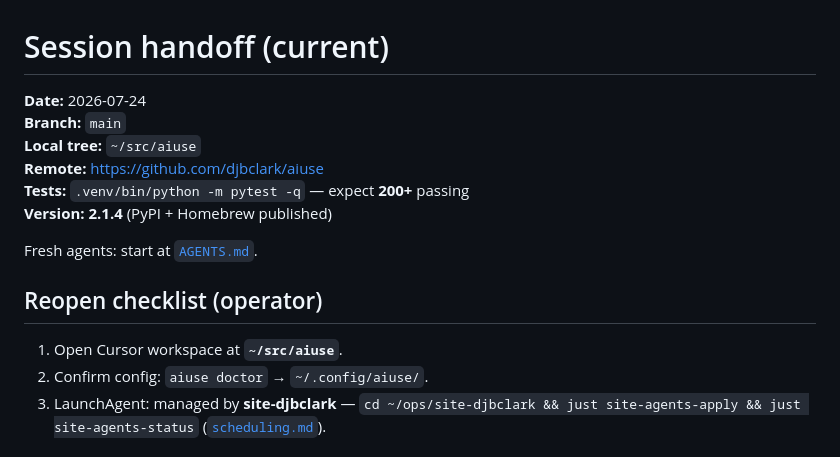
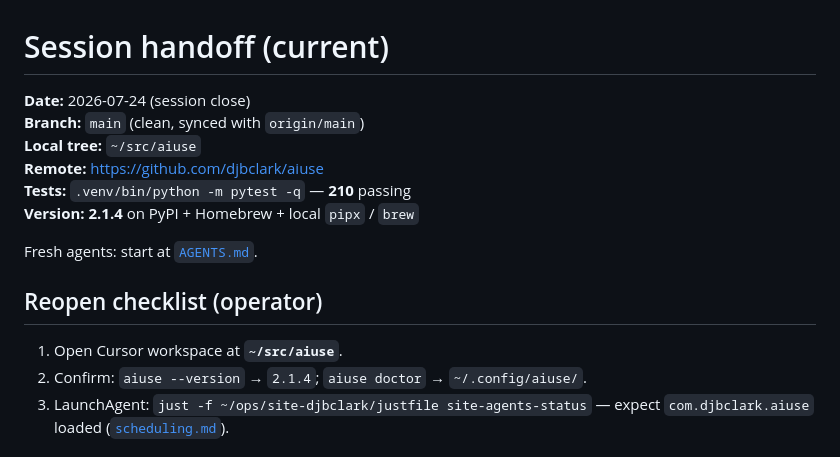
Before and after one commit to djbclark/ai, a Markdown page: docs/handoff.md, the part around one of its changes. Drawn GitHub-style.

```diff
--- a/docs/handoff.md
+++ b/docs/handoff.md
@@ -1,19 +1,18 @@
 # Session handoff (current)
 
-**Date:** 2026-07-24
-**Branch:** `main`
+**Date:** 2026-07-24 (session close)
+**Branch:** `main` (clean, synced with `origin/main`)
 **Local tree:** `~/src/aiuse`
 **Remote:** https://github.com/djbclark/aiuse
-**Tests:** `.venv/bin/python -m pytest -q` — expect **200+** passing
-**Version:** **2.1.4** (PyPI + Homebrew published)
+**Tests:** `.venv/bin/python -m pytest -q` — **210** passing
+**Version:** **2.1.4** on PyPI + Homebrew + local `pipx` / `brew`
 
 Fresh agents: start at [`AGENTS.md`](../AGENTS.md).
 
 ## Reopen checklist (operator)
 
 1. Open Cursor workspace at **`~/src/aiuse`**.
-2. Confirm config: `aiuse doctor` → `~/.config/aiuse/`.
-3. LaunchAgent: managed by **site-djbclark** —
-   `cd ~/ops/site-djbclark && just site-agents-apply && just site-agents-status`
-   ([`scheduling.md`](scheduling.md)).
+2. Confirm: `aiuse --version` → `2.1.4`; `aiuse doctor` → `~/.config/aiuse/`.
+3. LaunchAgent: `just -f ~/ops/site-djbclark/justfile site-agents-status`
+   — expect `com.djbclark.aiuse` loaded ([`scheduling.md`](scheduling.md)).
 
```
Also changed, not shown: other parts of docs/handoff.md (+33 -29 lines), AGENTS.md (+7 -5 lines), docs/packaging.md (+1 -1 lines).
